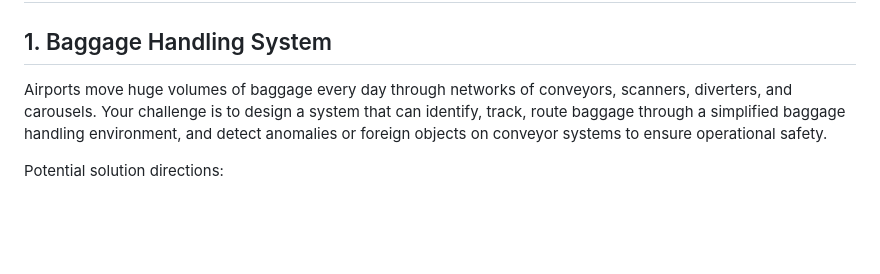
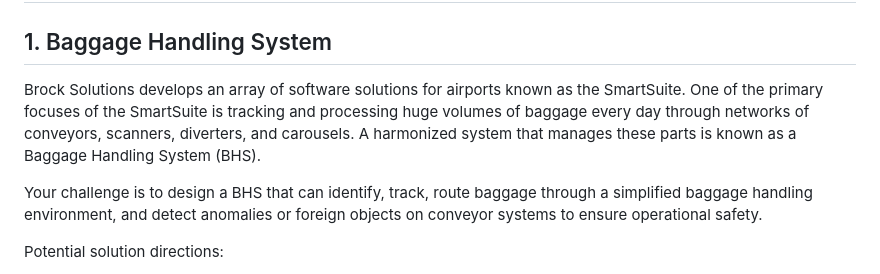
Before and after one commit to IdeasClinicUWaterloo/F26-Airport-Automation-Challenge, a Markdown page: README.md, the part around the change. Drawn GitHub-style; blank space fills up the shorter version.

Commit message:
Enhance Baggage Handling System documentation with detailed overview and functionality of SmartSuite solutions

```diff
--- a/README.md
+++ b/README.md
@@ -46,7 +46,9 @@ Airport systems often communicate through message streams. In a real airport, th
 
 ## 1. Baggage Handling System
 
-Airports move huge volumes of baggage every day through networks of conveyors, scanners, diverters, and carousels. Your challenge is to design a system that can identify, track, route baggage through a simplified baggage handling environment, and detect anomalies or foreign objects on conveyor systems to ensure operational safety.
+Brock Solutions develops an array of software solutions for airports known as the SmartSuite. One of the primary focuses of the SmartSuite is tracking and processing huge volumes of baggage every day through networks of conveyors, scanners, diverters, and carousels. A harmonized system that manages these parts is known as a Baggage Handling System (BHS).
+
+Your challenge is to design a BHS that can identify, track, route baggage through a simplified baggage handling environment, and detect anomalies or foreign objects on conveyor systems to ensure operational safety.
 
 Potential solution directions:
 
```
Also changed, not shown: baggage-handling/README.md (added, +121 -0 lines).
